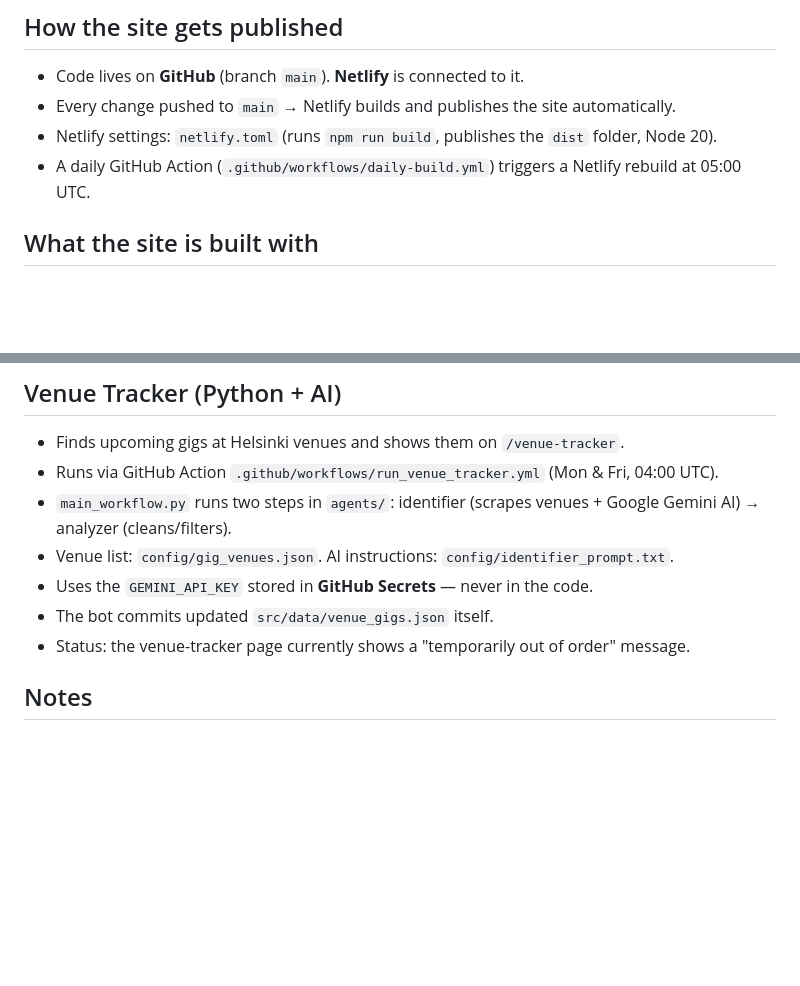
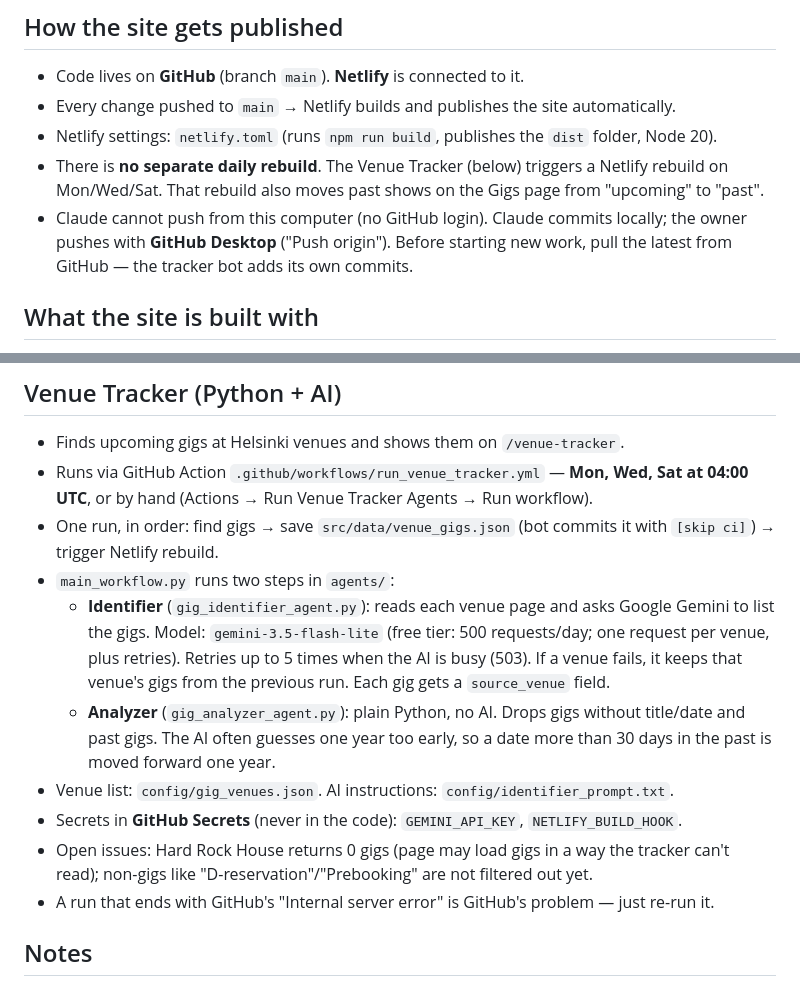
Before and after one commit to lgirs/flush_site_astro, a Markdown page: CLAUDE.md, 2 parts joined by grey strips. Drawn GitHub-style; blank space fills up the shorter version.

Commit message:
Update CLAUDE.md with venue tracker changes and push workflow
Co-Authored-By: Claude Opus 5.5 <noreply@anthropic.com>

```diff
--- a/CLAUDE.md
+++ b/CLAUDE.md
@@ -16,7 +16,8 @@ Website for the band **Flush** — live at https://flush.rocks
 - Code lives on **GitHub** (branch `main`). **Netlify** is connected to it.
 - Every change pushed to `main` → Netlify builds and publishes the site automatically.
 - Netlify settings: `netlify.toml` (runs `npm run build`, publishes the `dist` folder, Node 20).
-- A daily GitHub Action (`.github/workflows/daily-build.yml`) triggers a Netlify rebuild at 05:00 UTC.
+- There is **no separate daily rebuild**. The Venue Tracker (below) triggers a Netlify rebuild on Mon/Wed/Sat. That rebuild also moves past shows on the Gigs page from "upcoming" to "past".
+- Claude cannot push from this computer (no GitHub login). Claude commits locally; the owner pushes with **GitHub Desktop** ("Push origin"). Before starting new work, pull the latest from GitHub — the tracker bot adds its own commits.
 
 ## What the site is built with
 
@@ -48,12 +49,15 @@ JSON is fussy: keep commas and quotes exactly in the same pattern as the existin
 ## Venue Tracker (Python + AI)
 
 - Finds upcoming gigs at Helsinki venues and shows them on `/venue-tracker`.
-- Runs via GitHub Action `.github/workflows/run_venue_tracker.yml` (Mon & Fri, 04:00 UTC).
-- `main_workflow.py` runs two steps in `agents/`: identifier (scrapes venues + Google Gemini AI) → analyzer (cleans/filters).
+- Runs via GitHub Action `.github/workflows/run_venue_tracker.yml` — **Mon, Wed, Sat at 04:00 UTC**, or by hand (Actions → Run Venue Tracker Agents → Run workflow).
+- One run, in order: find gigs → save `src/data/venue_gigs.json` (bot commits it with `[skip ci]`) → trigger Netlify rebuild.
+- `main_workflow.py` runs two steps in `agents/`:
+  - **Identifier** (`gig_identifier_agent.py`): reads each venue page and asks Google Gemini to list the gigs. Model: `gemini-3.5-flash-lite` (free tier: 500 requests/day; one request per venue, plus retries). Retries up to 5 times when the AI is busy (503). If a venue fails, it keeps that venue's gigs from the previous run. Each gig gets a `source_venue` field.
+  - **Analyzer** (`gig_analyzer_agent.py`): plain Python, no AI. Drops gigs without title/date and past gigs. The AI often guesses one year too early, so a date more than 30 days in the past is moved forward one year.
 - Venue list: `config/gig_venues.json`. AI instructions: `config/identifier_prompt.txt`.
-- Uses the `GEMINI_API_KEY` stored in **GitHub Secrets** — never in the code.
-- The bot commits updated `src/data/venue_gigs.json` itself.
-- Status: the venue-tracker page currently shows a "temporarily out of order" message.
+- Secrets in **GitHub Secrets** (never in the code): `GEMINI_API_KEY`, `NETLIFY_BUILD_HOOK`.
+- Open issues: Hard Rock House returns 0 gigs (page may load gigs in a way the tracker can't read); non-gigs like "D-reservation"/"Prebooking" are not filtered out yet.
+- A run that ends with GitHub's "Internal server error" is GitHub's problem — just re-run it.
 
 ## Notes
 
```
